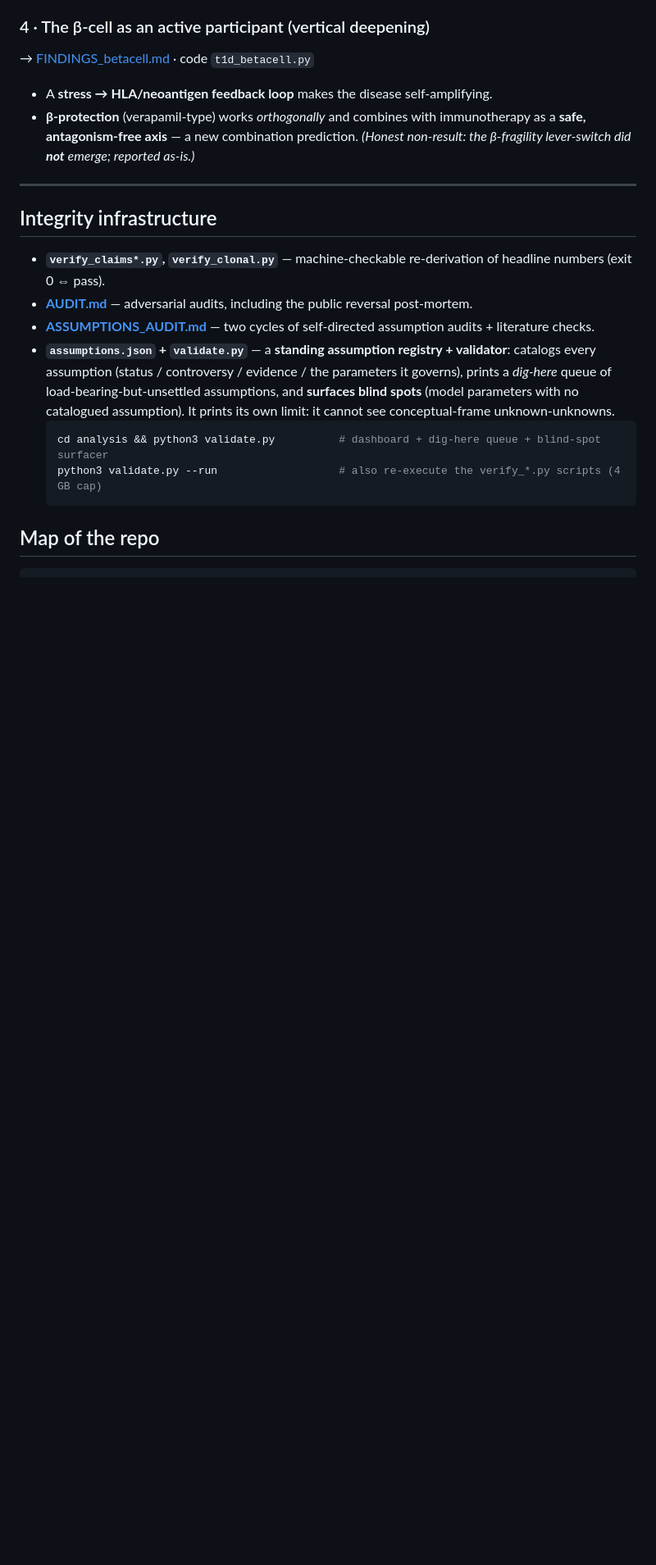
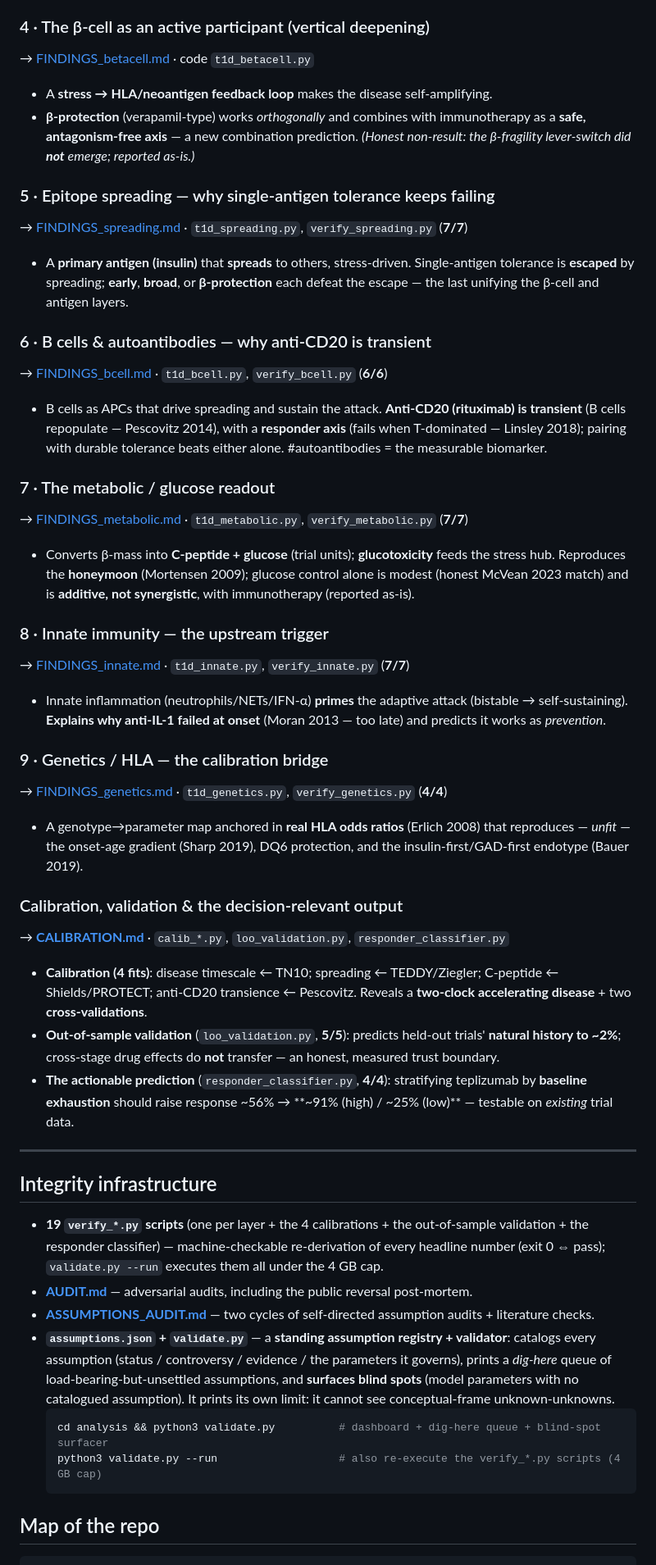
Before and after one commit to sethc555/type1-diabetes-research, a Markdown page: README.md, the part around one of its changes. Shown at 82% size. GitHub-like rendering; blank space fills up the shorter version.

```diff
--- a/README.md
+++ b/README.md
@@ -70,10 +72,47 @@ cross-validations. Then read on for the per-layer tour.
   antagonism-free axis** — a new combination prediction. *(Honest non-result: the β-fragility
   lever-switch did **not** emerge; reported as-is.)*
 
+### 5 · Epitope spreading — why single-antigen tolerance keeps failing
+→ [FINDINGS_spreading.md](analysis/FINDINGS_spreading.md) · `t1d_spreading.py`, `verify_spreading.py` (**7/7**)
+- A **primary antigen (insulin)** that **spreads** to others, stress-driven. Single-antigen tolerance is
+  **escaped** by spreading; **early**, **broad**, or **β-protection** each defeat the escape — the last
+  unifying the β-cell and antigen layers.
+
+### 6 · B cells & autoantibodies — why anti-CD20 is transient
+→ [FINDINGS_bcell.md](analysis/FINDINGS_bcell.md) · `t1d_bcell.py`, `verify_bcell.py` (**6/6**)
+- B cells as APCs that drive spreading and sustain the attack. **Anti-CD20 (rituximab) is transient**
+  (B cells repopulate — Pescovitz 2014), with a **responder axis** (fails when T-dominated — Linsley 2018);
+  pairing with durable tolerance beats either alone. #autoantibodies = the measurable biomarker.
+
+### 7 · The metabolic / glucose readout
+→ [FINDINGS_metabolic.md](analysis/FINDINGS_metabolic.md) · `t1d_metabolic.py`, `verify_metabolic.py` (**7/7**)
+- Converts β-mass into **C-peptide + glucose** (trial units); **glucotoxicity** feeds the stress hub.
+  Reproduces the **honeymoon** (Mortensen 2009); glucose control alone is modest (honest McVean 2023 match)
+  and is **additive, not synergistic**, with immunotherapy (reported as-is).
+
+### 8 · Innate immunity — the upstream trigger
+→ [FINDINGS_innate.md](analysis/FINDINGS_innate.md) · `t1d_innate.py`, `verify_innate.py` (**7/7**)
+- Innate inflammation (neutrophils/NETs/IFN-α) **primes** the adaptive attack (bistable → self-sustaining).
+  **Explains why anti-IL-1 failed at onset** (Moran 2013 — too late) and predicts it works as *prevention*.
+
+### 9 · Genetics / HLA — the calibration bridge
+→ [FINDINGS_genetics.md](analysis/FINDINGS_genetics.md) · `t1d_genetics.py`, `verify_genetics.py` (**4/4**)
+- A genotype→parameter map anchored in **real HLA odds ratios** (Erlich 2008) that reproduces — *unfit* —
+  the onset-age gradient (Sharp 2019), DQ6 protection, and the insulin-first/GAD-first endotype (Bauer 2019).
+
+### Calibration, validation & the decision-relevant output
+→ **[CALIBRATION.md](CALIBRATION.md)** · `calib_*.py`, `loo_validation.py`, `responder_classifier.py`
+- **Calibration (4 fits)**: disease timescale ← TN10; spreading ← TEDDY/Ziegler; C-peptide ← Shields/PROTECT;
+  anti-CD20 transience ← Pescovitz. Reveals a **two-clock accelerating disease** + two **cross-validations**.
+- **Out-of-sample validation** (`loo_validation.py`, **5/5**): predicts held-out trials' **natural history to
+  ~2%**; cross-stage drug effects do **not** transfer — an honest, measured trust boundary.
+- **The actionable prediction** (`responder_classifier.py`, **4/4**): stratifying teplizumab by **baseline
+  exhaustion** should raise response ~56% → **~91% (high) / ~25% (low)** — testable on *existing* trial data.
+
 ---
 
 ## Integrity infrastructure
-- **`verify_claims*.py`, `verify_clonal.py`** — machine-checkable re-derivation of headline numbers (exit 0 ⇔ pass).
+- **19 `verify_*.py` scripts** (one per layer + the 4 calibrations + the out-of-sample validation + the responder classifier) — machine-checkable re-derivation of every headline number (exit 0 ⇔ pass); `validate.py --run` executes them all under the 4 GB cap.
 - **[AUDIT.md](analysis/AUDIT.md)** — adversarial audits, including the public reversal post-mortem.
 - **[ASSUMPTIONS_AUDIT.md](analysis/ASSUMPTIONS_AUDIT.md)** — two cycles of self-directed assumption audits + literature checks.
 - **`assumptions.json` + `validate.py`** — a **standing assumption registry + validator**: catalogs every
```
Also changed, not shown: other parts of README.md (+34 -27 lines).
